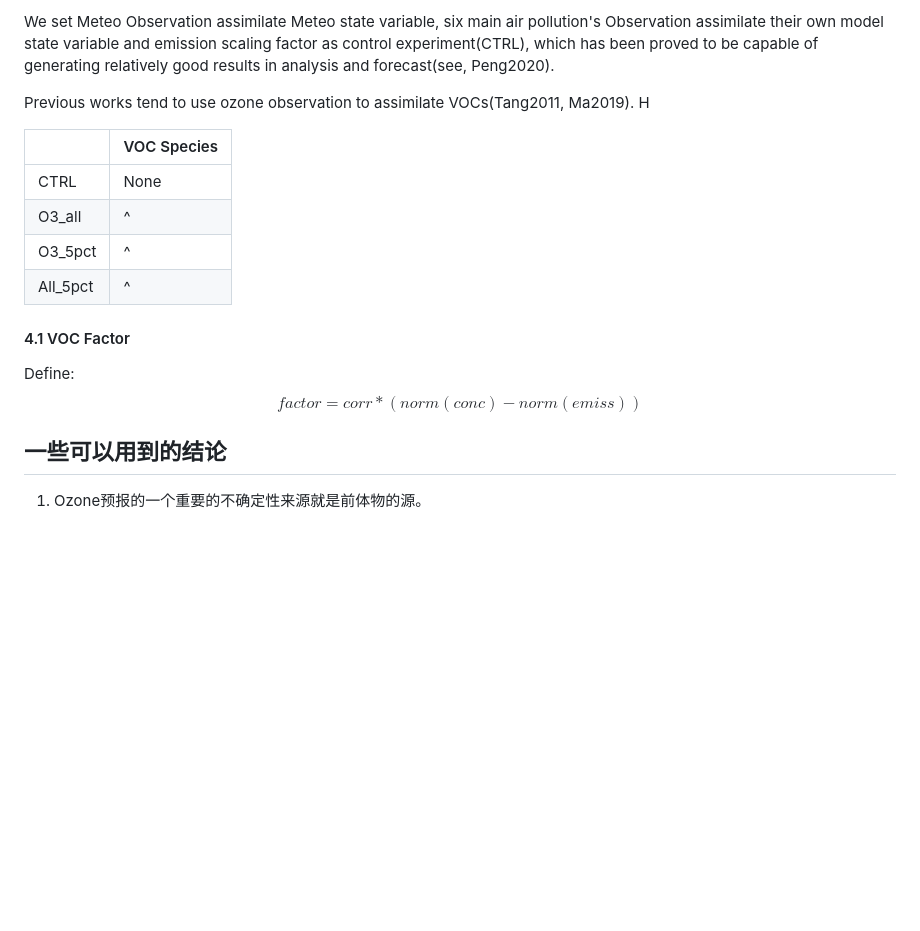
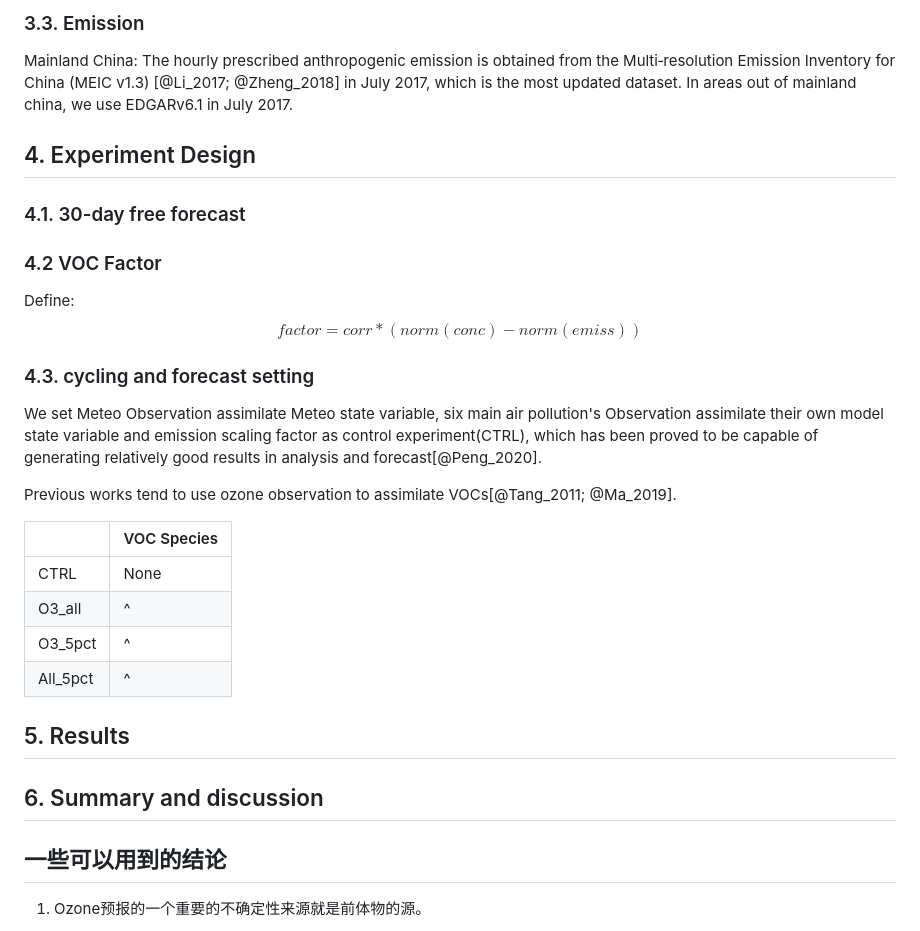
Before and after one commit to JUJUup/voc_draft, a Markdown page: draft.md, the part around the change printed below. Drawn GitHub-style; blank space fills up the shorter version.

```diff
--- a/draft.md
+++ b/draft.md
@@ -37,7 +40,24 @@ Li 2014等在MEIC源排放清单上实现了与几个主流气相化学模式的
 
-We set Meteo Observation assimilate Meteo state variable, six main air pollution's Observation assimilate their own model state variable and emission scaling factor as control experiment(CTRL), which has been proved to be capable of  generating relatively good results in analysis and forecast(see, Peng2020).
+### 3.3. Emission
 
-Previous works tend to use ozone observation to assimilate VOCs(Tang2011, Ma2019). H
+Mainland China: The hourly prescribed anthropogenic emission is obtained from the Multi‐resolution Emission Inventory for China (MEIC v1.3) [@Li_2017; @Zheng_2018] in July 2017, which is the most updated dataset. In areas out of mainland china, we use EDGARv6.1 in July 2017.
+
+## 4. Experiment Design
+
+### 4.1. 30-day free forecast
+
+### 4.2 VOC Factor
+
+Define:
+$$
+factor = corr*(norm(conc)-norm(emiss))
+$$
+
+### 4.3. cycling and forecast setting
+
+We set Meteo Observation assimilate Meteo state variable, six main air pollution's Observation assimilate their own model state variable and emission scaling factor as control experiment(CTRL), which has been proved to be capable of generating relatively good results in analysis and forecast[@Peng_2020].
+
+Previous works tend to use ozone observation to assimilate VOCs[@Tang_2011; @Ma_2019].
 
 |          | VOC Species |
 | -------- | ----------- |
@@ -46,13 +66,9 @@ Previous works tend to use ozone observation to assimilate VOCs(Tang2011, Ma2019
 | O3_5pct  | ^           |
 | All_5pct | ^           |
 
-#### 4.1 VOC Factor
+## 5. Results
 
-Define:
-$$
-factor = corr*(norm(conc)-norm(emiss))
-$$
-
+## 6. Summary and discussion
 
 ## 一些可以用到的结论
 
```
Also changed, not shown: other parts of draft.md (+19 -16 lines), README.md (added, +6 -0 lines), figure/domain_station.png (added), 2 other files.
